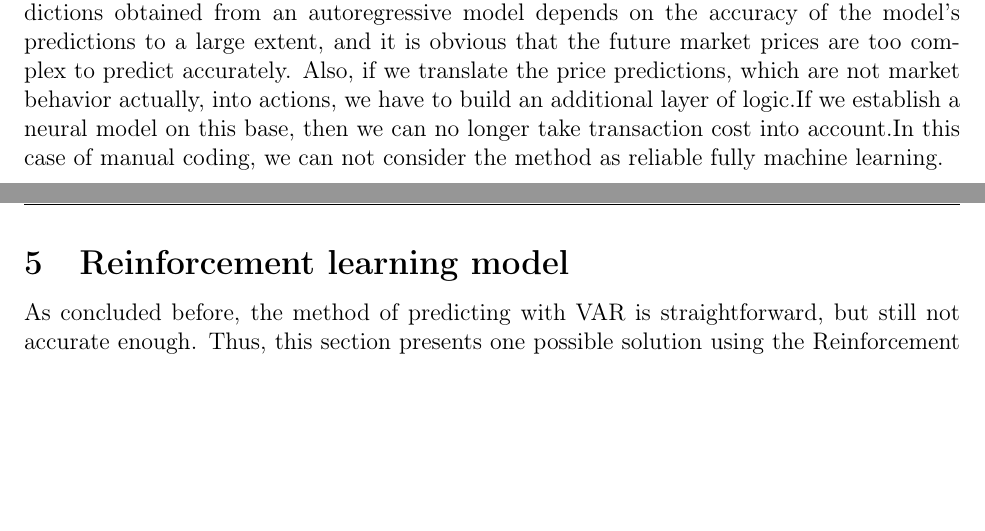
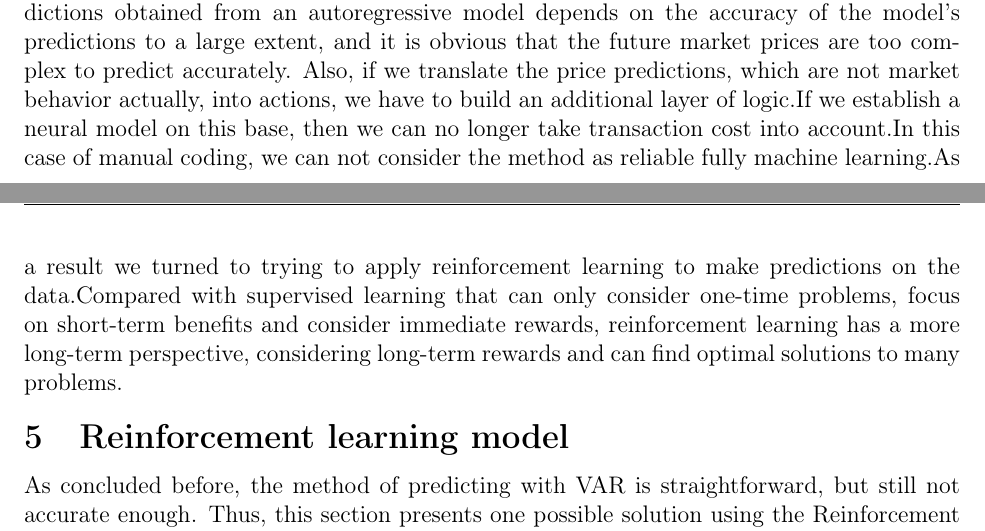
Before and after one commit to TeruNya1551/2022MCM, a LaTeX thesis (mcmthesis-demo.tex): two parts of pages 9 and 10 of 20, joined at a grey line, cut so that both start at the same text, the shorter picture padded with empty space. Compiled offline with pdfLaTeX.

Commit message:
add more VAR summary

```diff
--- a/mcmthesis-demo.tex
+++ b/mcmthesis-demo.tex
@@ -367,10 +367,7 @@ We use the data except the last seven days to train our model and compare the pr
   \label{fig:prediction}
 \end{figure}
 \subsection{Model summary}
-However, the performance of an algorithm capable of planning a portfolio based on predictions obtained from an autoregressive model depends on the accuracy of the model's predictions to a large extent, and it is obvious that the future market prices are too complex to predict accurately. Also,
-if we translate the price predictions, which are not market behavior actually, into actions, we have to build an additional layer of logic.If we establish a neural model on this base, then we can no longer take transaction cost into account.In this case of manual coding, we can not consider the method as reliable fully machine learning.
-
-
+However, the performance of an algorithm capable of planning a portfolio based on predictions obtained from an autoregressive model depends on the accuracy of the model's predictions to a large extent, and it is obvious that the future market prices are too complex to predict accurately. Also, if we translate the price predictions, which are not market behavior actually, into actions, we have to build an additional layer of logic.If we establish a neural model on this base, then we can no longer take transaction cost into account.In this case of manual coding, we can not consider the method as reliable fully machine learning.As a result we turned to trying to apply reinforcement learning to make predictions on the data.Compared with supervised learning that can only consider one-time problems, focus on short-term benefits and consider immediate rewards, reinforcement learning has a more long-term perspective, considering long-term rewards and can find optimal solutions to many problems.
 
 
 \section{Reinforcement learning model}
```
